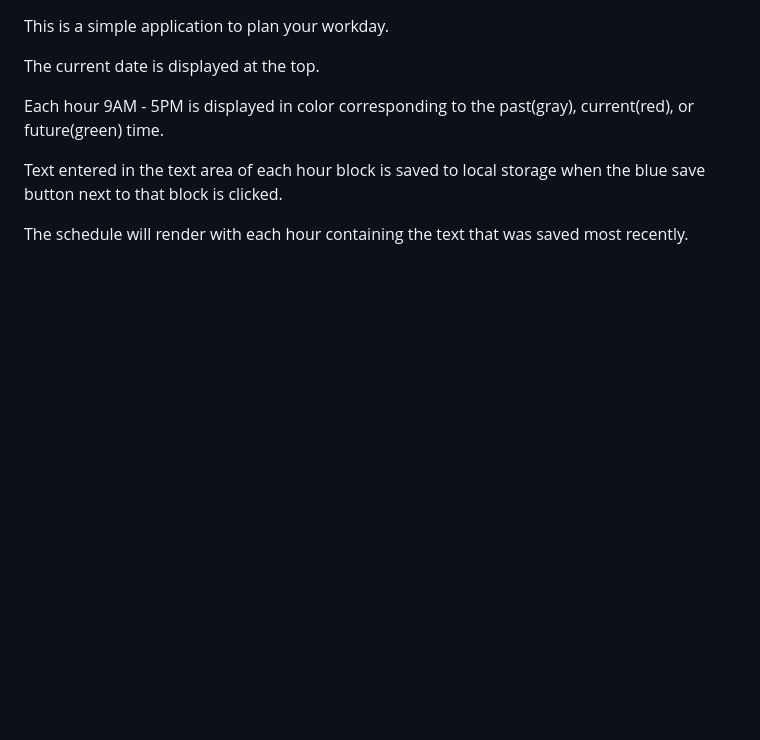
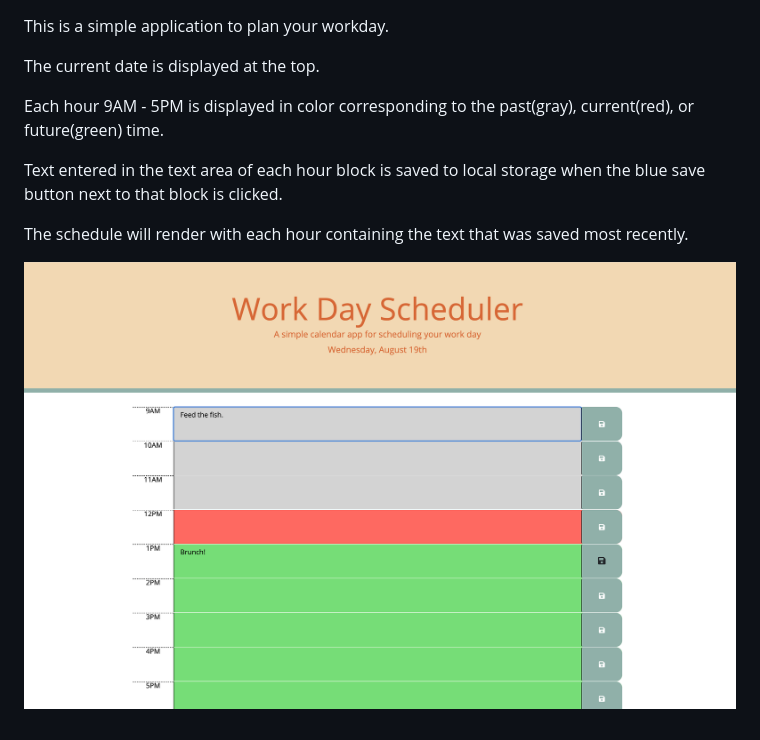
Before and after one commit to maxgerringer/workday-scheduler, a Markdown page: README.md, the part around the change. Rendered like a GitHub page; pictures changed too: assets/images/workdayScreen.png (added); blank space fills up the shorter version.

Commit message:
update style and readme

```diff
--- a/README.md
+++ b/README.md
@@ -9,3 +9,5 @@ Each hour 9AM - 5PM is displayed in color corresponding to the past(gray), curre
 Text entered in the text area of each hour block is saved to local storage when the blue save button next to that block is clicked.
 
 The schedule will render with each hour containing the text that was saved most recently.
+
+![screenshot of Workday Scheduler](./assets/images/workdayScreen.png?raw=true "Workday Scheduler")
```
Also changed, not shown: 1 other file.
